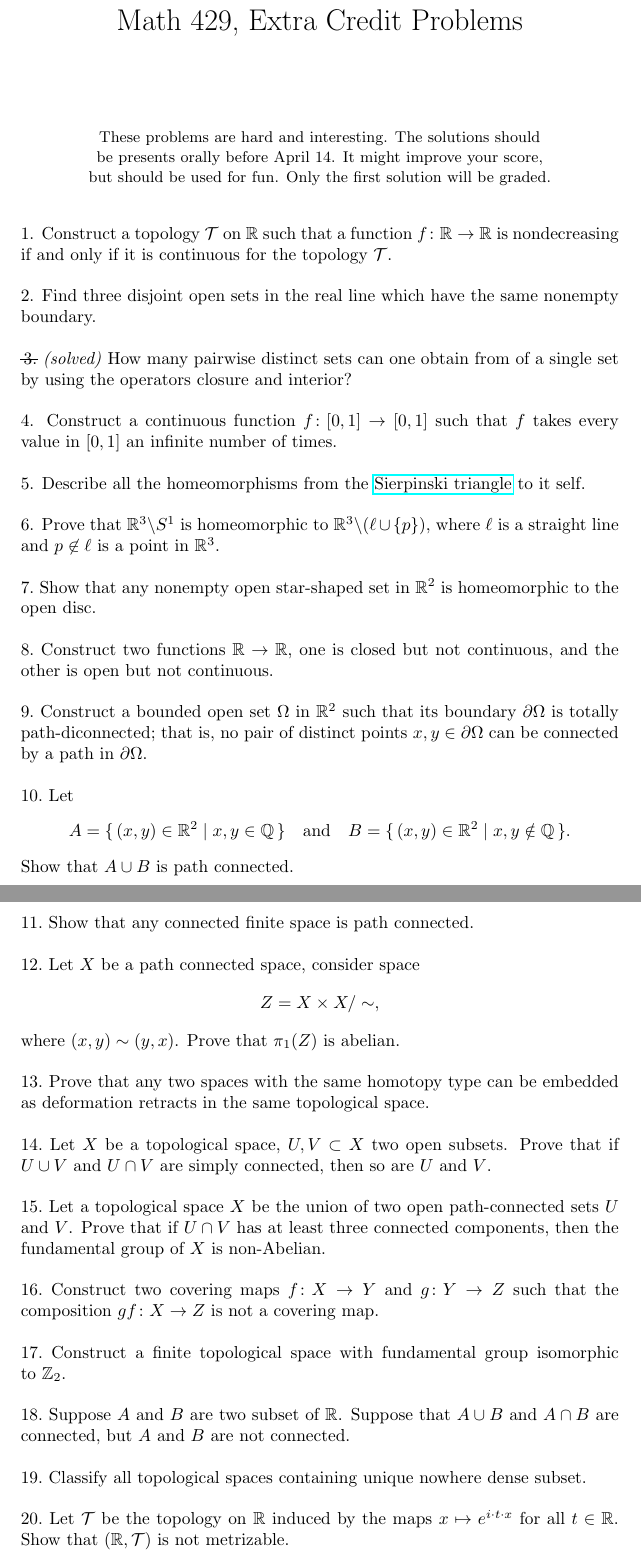
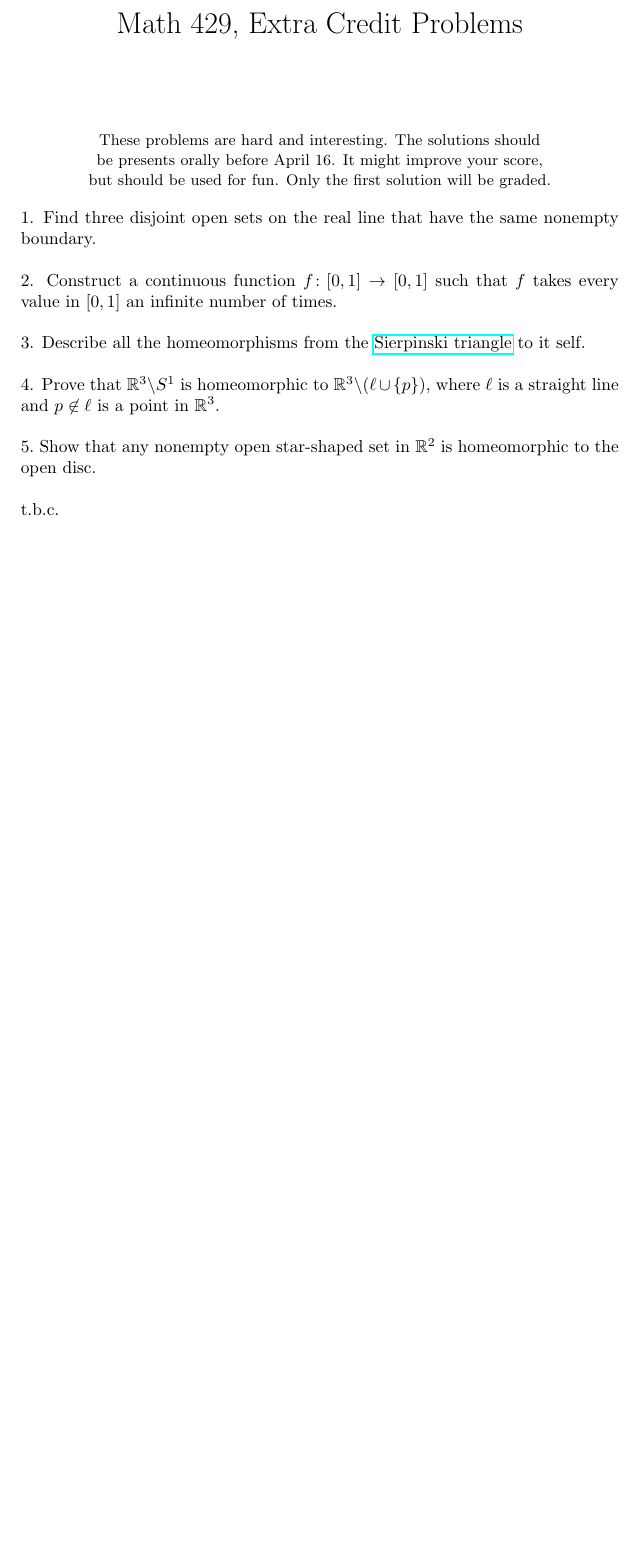
Before and after one commit to anton-petrunin/429, a LaTeX document (extra.tex): two parts of pages 1 and 2 of 2 before the commit and part of the page after it, the two joined at a grey line, cut so that both start at the same text, the shorter picture padded with empty space. Compiled offline with pdfLaTeX.

Commit message:
HWA2+Extra credit problems

```diff
--- a/extra.tex
+++ b/extra.tex
@@ -55,48 +55,48 @@
 \maketitle
 
 \begin{center}
-{\small These problems are hard and interesting. The solutions should \\
-be presents orally before April 14. It might improve your score,\\
+{\small These problems are hard and interesting.
+The solutions should \\
+be presents orally before April 16.
+It might improve your score,\\
 but should be used for fun. Only the first solution will be graded.}
 \end{center}
 \thispagestyle{empty}
 
-\
 
 
-\noi $1$. Construct a topology $\mathcal{T}$ on $\RR$ such that a function $f\:\RR\to\RR$ is nondecreasing if and only if it is continuous for the topology $\mathcal{T}$.
+
+\noi $1$.
+Find three disjoint open sets on the real line
+that have the same nonempty boundary.
 
 \
 
-
-\noi $2$.
-Find three disjoint open sets in the real line
-which have the same nonempty boundary.
-
-\
-
-\noi \sout{$\,3.$} \textit{(solved)} How many pairwise distinct sets can one obtain
-from of a single set by using the operators closure and interior?
-
-\
-
-\noi $4$. Construct a continuous function
+\noi $2$. Construct a continuous function
 $f\:[0,1]\rightarrow [0,1]$ such that $f$ takes every value in $[0,1]$
 an infinite number of times.
 
 \
 
-\noi $5$. Describe all the homeomorphisms from the \href{http://en.wikipedia.org/wiki/Sierpinski_triangle}{Sierpinski triangle} to it self.
+\noi $3$.
+Describe all the homeomorphisms from the \href{http://en.wikipedia.org/wiki/Sierpinski_triangle}{Sierpinski triangle} to it self.
 
 \
 
-\noi $6$. Prove that $\RR^3\backslash S^1$ is homeomorphic to $\RR^3\backslash (\ell\cup \{p\})$, where $\ell$ is a straight line and $p\not\in\ell$ is a point in $\RR^3$.
+\noi $4$. Prove that $\RR^3\backslash S^1$ is homeomorphic to $\RR^3\backslash (\ell\cup \{p\})$, where $\ell$ is a straight line and $p\not\in\ell$ is a point in $\RR^3$.
 
 
 \
 
 
-\noi $7.$ Show that any nonempty open star-shaped set in $\RR^2$ is homeomorphic to the open disc.
+\noi $5.$ Show that any nonempty open star-shaped set in $\RR^2$ is homeomorphic to the open disc.
+
+\
+
+\noi t.b.c.
+
+
+\end{document}
 
 \
 
```
Also changed, not shown: extra.pdf, extra.tex (12 more changed lines), 1 other file.
